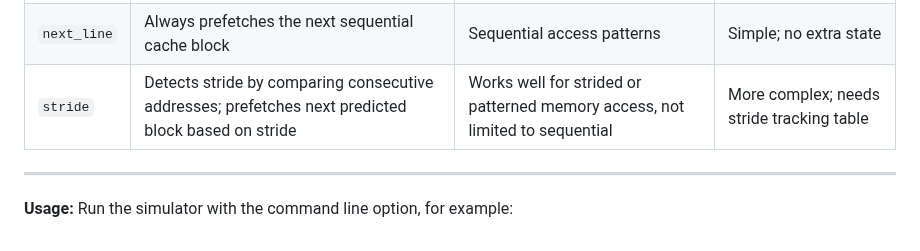
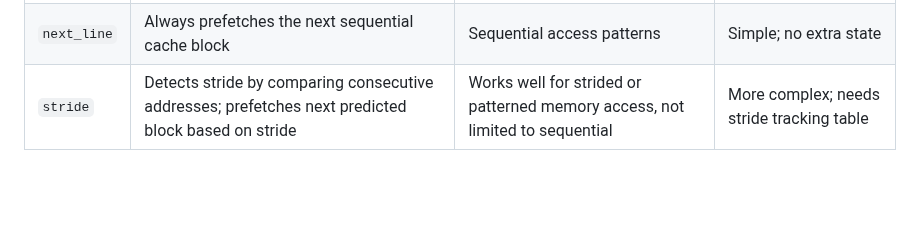
Before and after one commit to Atharva-Penkar/Advanced-Computer-Architecture-Project, a Markdown page: ReadMe.md, the part around the change. Drawn GitHub-style; blank space fills up the shorter version.

Commit message:
Remove usage instructions from ReadMe
Removed usage instructions from ReadMe.

```diff
--- a/ReadMe.md
+++ b/ReadMe.md
@@ -47,7 +47,3 @@
 | `none`           | No prefetching                                           | Baseline; no overhead                            | None                    |
 | `next_line`      | Always prefetches the next sequential cache block        | Sequential access patterns                       | Simple; no extra state  |
 | `stride`         | Detects stride by comparing consecutive addresses; prefetches next predicted block based on stride | Works well for strided or patterned memory access, not limited to sequential | More complex; needs stride tracking table |
-
----
-
-**Usage:** Run the simulator with the command line option, for example:
```
